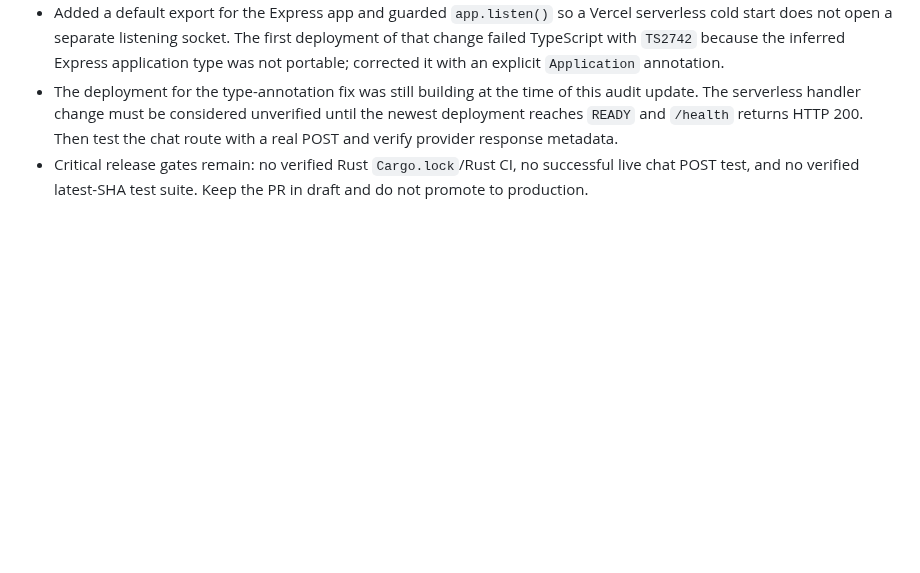
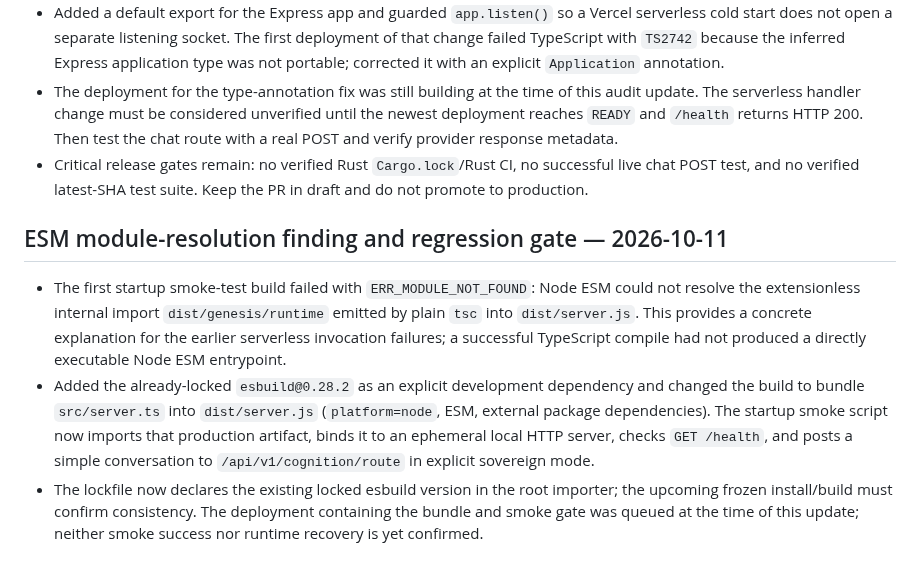
Before and after one commit to AnubisVillasenor1/ISABELLA-VERSION-TERMINUS-V6, a Markdown page: docs/audits/PROFILE-ECOSYSTEM-REVIEW-2026-10.md, the part around the change. GitHub-like rendering; blank space fills up the shorter version.

Commit message:
docs: record ESM startup failure and bundle smoke-test fix

```diff
--- a/docs/audits/PROFILE-ECOSYSTEM-REVIEW-2026-10.md
+++ b/docs/audits/PROFILE-ECOSYSTEM-REVIEW-2026-10.md
@@ -85,3 +85,10 @@ A repository can contain substantial code and still lack a reproducible release
 - Added a default export for the Express app and guarded `app.listen()` so a Vercel serverless cold start does not open a separate listening socket. The first deployment of that change failed TypeScript with `TS2742` because the inferred Express application type was not portable; corrected it with an explicit `Application` annotation.
 - The deployment for the type-annotation fix was still building at the time of this audit update. The serverless handler change must be considered unverified until the newest deployment reaches `READY` and `/health` returns HTTP 200. Then test the chat route with a real POST and verify provider response metadata.
 - Critical release gates remain: no verified Rust `Cargo.lock`/Rust CI, no successful live chat POST test, and no verified latest-SHA test suite. Keep the PR in draft and do not promote to production.
+
+
+## ESM module-resolution finding and regression gate — 2026-10-11
+
+- The first startup smoke-test build failed with `ERR_MODULE_NOT_FOUND`: Node ESM could not resolve the extensionless internal import `dist/genesis/runtime` emitted by plain `tsc` into `dist/server.js`. This provides a concrete explanation for the earlier serverless invocation failures; a successful TypeScript compile had not produced a directly executable Node ESM entrypoint.
+- Added the already-locked `esbuild@0.28.2` as an explicit development dependency and changed the build to bundle `src/server.ts` into `dist/server.js` (`platform=node`, ESM, external package dependencies). The startup smoke script now imports that production artifact, binds it to an ephemeral local HTTP server, checks `GET /health`, and posts a simple conversation to `/api/v1/cognition/route` in explicit sovereign mode.
+- The lockfile now declares the existing locked esbuild version in the root importer; the upcoming frozen install/build must confirm consistency. The deployment containing the bundle and smoke gate was queued at the time of this update; neither smoke success nor runtime recovery is yet confirmed.
```
